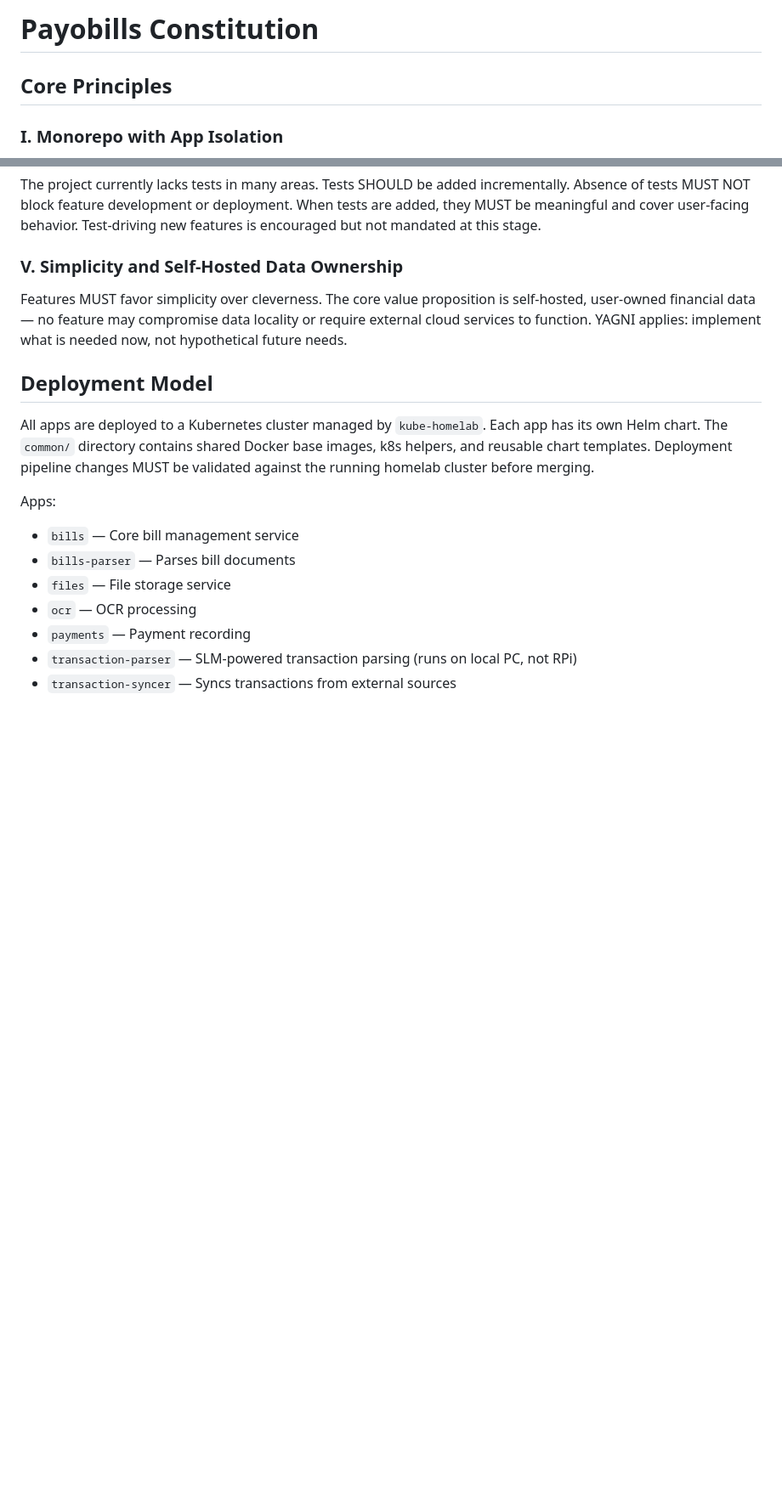
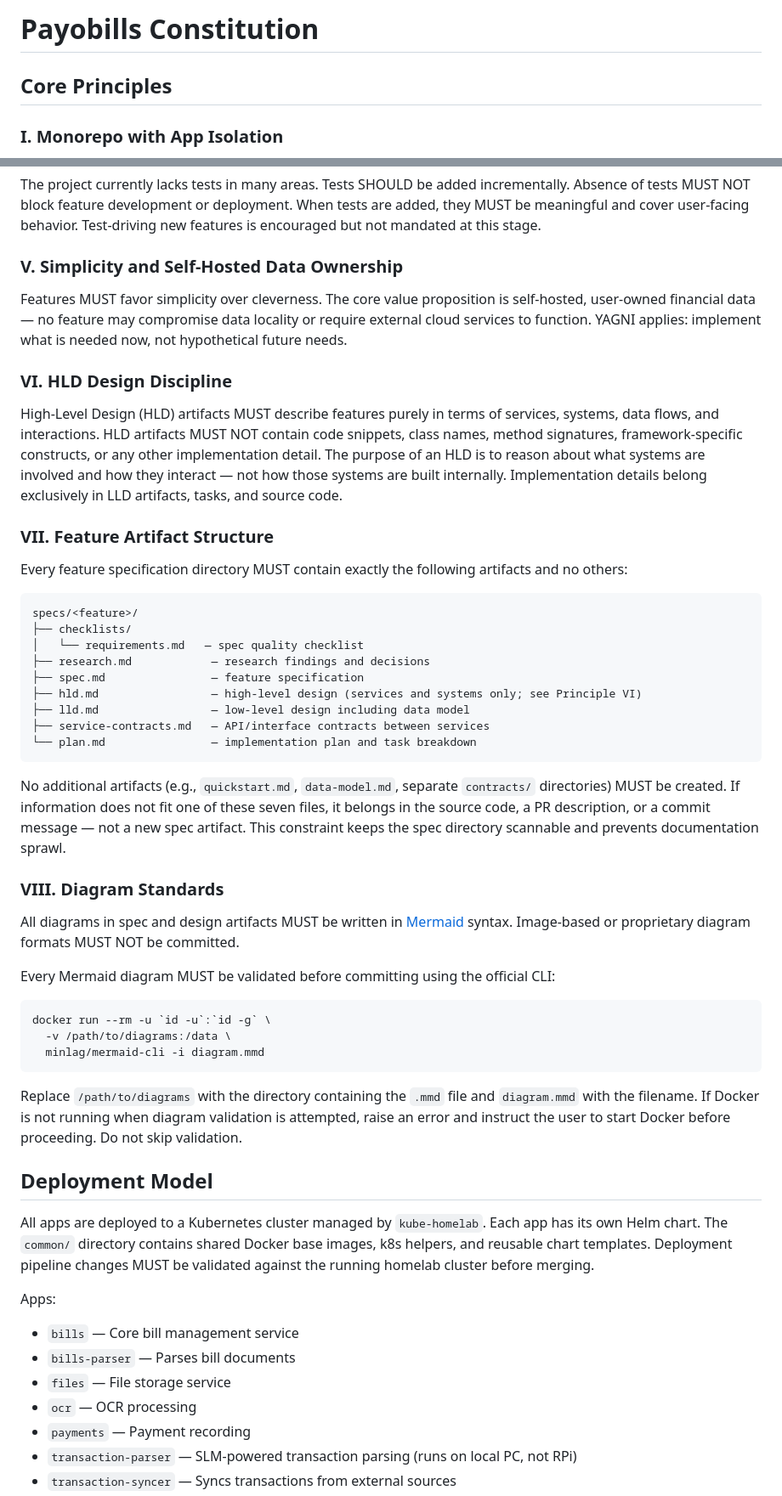
Before and after one commit to payobills/payobills, a Markdown page: .specify/memory/constitution.md, 2 parts joined by grey strips. Shown at 85% size. Rendered like a GitHub page; blank space fills up the shorter version.

Commit message:
docs: amend constitution to v1.3.0 (add Principles VI–VIII + workflow updates)
- v1.1.0: Add Principle VI — HLD Design Discipline
- v1.1.1: Development Workflow corrected to mainline (main only)
- v1.2.0: Add Principle VII — Feature Artifact Structure
- v1.3.0: Add Principle VIII — Diagram Standards (Mermaid + Docker validation)

Co-Authored-By: Claude Sonnet 4.6 <noreply@anthropic.com>

````diff
--- a/.specify/memory/constitution.md
+++ b/.specify/memory/constitution.md
@@ -1,14 +1,14 @@
 <!--
 SYNC IMPACT REPORT
 ==================
-Version change: [TEMPLATE] → 1.0.0
-Modified principles: N/A (initial population from template)
-Added sections: Core Principles (I–V), Deployment Model, Development Workflow, Governance
-Removed sections: None (template placeholders replaced)
+Version change: 1.2.0 → 1.3.0
+Modified principles: None
+Added sections: Core Principles VIII (Diagram Standards)
+Removed sections: None
 Templates requiring updates:
-  - .specify/templates/plan-template.md ✅ (constitution check gates align with principles)
-  - .specify/templates/spec-template.md ✅ (no mandatory section changes required)
-  - .specify/templates/tasks-template.md ✅ (no new principle-driven task types)
+  - .specify/templates/plan-template.md ✅ (no diagram references)
+  - .specify/templates/spec-template.md ✅ (no diagram references)
+  - .specify/templates/tasks-template.md ✅ (no diagram references)
 Follow-up TODOs:
   - TODO(RATIFICATION_DATE): Exact original project adoption date unknown; marked as project start estimate.
 -->
@@ -37,6 +37,42 @@ The project currently lacks tests in many areas. Tests SHOULD be added increment
 
 Features MUST favor simplicity over cleverness. The core value proposition is self-hosted, user-owned financial data — no feature may compromise data locality or require external cloud services to function. YAGNI applies: implement what is needed now, not hypothetical future needs.
 
+### VI. HLD Design Discipline
+
+High-Level Design (HLD) artifacts MUST describe features purely in terms of services, systems, data flows, and interactions. HLD artifacts MUST NOT contain code snippets, class names, method signatures, framework-specific constructs, or any other implementation detail. The purpose of an HLD is to reason about what systems are involved and how they interact — not how those systems are built internally. Implementation details belong exclusively in LLD artifacts, tasks, and source code.
+
+### VII. Feature Artifact Structure
+
+Every feature specification directory MUST contain exactly the following artifacts and no others:
+
+```
+specs/<feature>/
+├── checklists/
+│   └── requirements.md   — spec quality checklist
+├── research.md            — research findings and decisions
+├── spec.md                — feature specification
+├── hld.md                 — high-level design (services and systems only; see Principle VI)
+├── lld.md                 — low-level design including data model
+├── service-contracts.md   — API/interface contracts between services
+└── plan.md                — implementation plan and task breakdown
+```
+
+No additional artifacts (e.g., `quickstart.md`, `data-model.md`, separate `contracts/` directories) MUST be created. If information does not fit one of these seven files, it belongs in the source code, a PR description, or a commit message — not a new spec artifact. This constraint keeps the spec directory scannable and prevents documentation sprawl.
+
+### VIII. Diagram Standards
+
+All diagrams in spec and design artifacts MUST be written in [Mermaid](https://mermaid.js.org/) syntax. Image-based or proprietary diagram formats MUST NOT be committed.
+
+Every Mermaid diagram MUST be validated before committing using the official CLI:
+
+```sh
+docker run --rm -u `id -u`:`id -g` \
+  -v /path/to/diagrams:/data \
+  minlag/mermaid-cli -i diagram.mmd
+```
+
+Replace `/path/to/diagrams` with the directory containing the `.mmd` file and `diagram.mmd` with the filename. If Docker is not running when diagram validation is attempted, raise an error and instruct the user to start Docker before proceeding. Do not skip validation.
+
 ## Deployment Model
 
 All apps are deployed to a Kubernetes cluster managed by `kube-homelab`. Each app has its own Helm chart. The `common/` directory contains shared Docker base images, k8s helpers, and reusable chart templates. Deployment pipeline changes MUST be validated against the running homelab cluster before merging.
````
Also changed, not shown: other parts of .specify/memory/constitution.md (+5 -4 lines).
